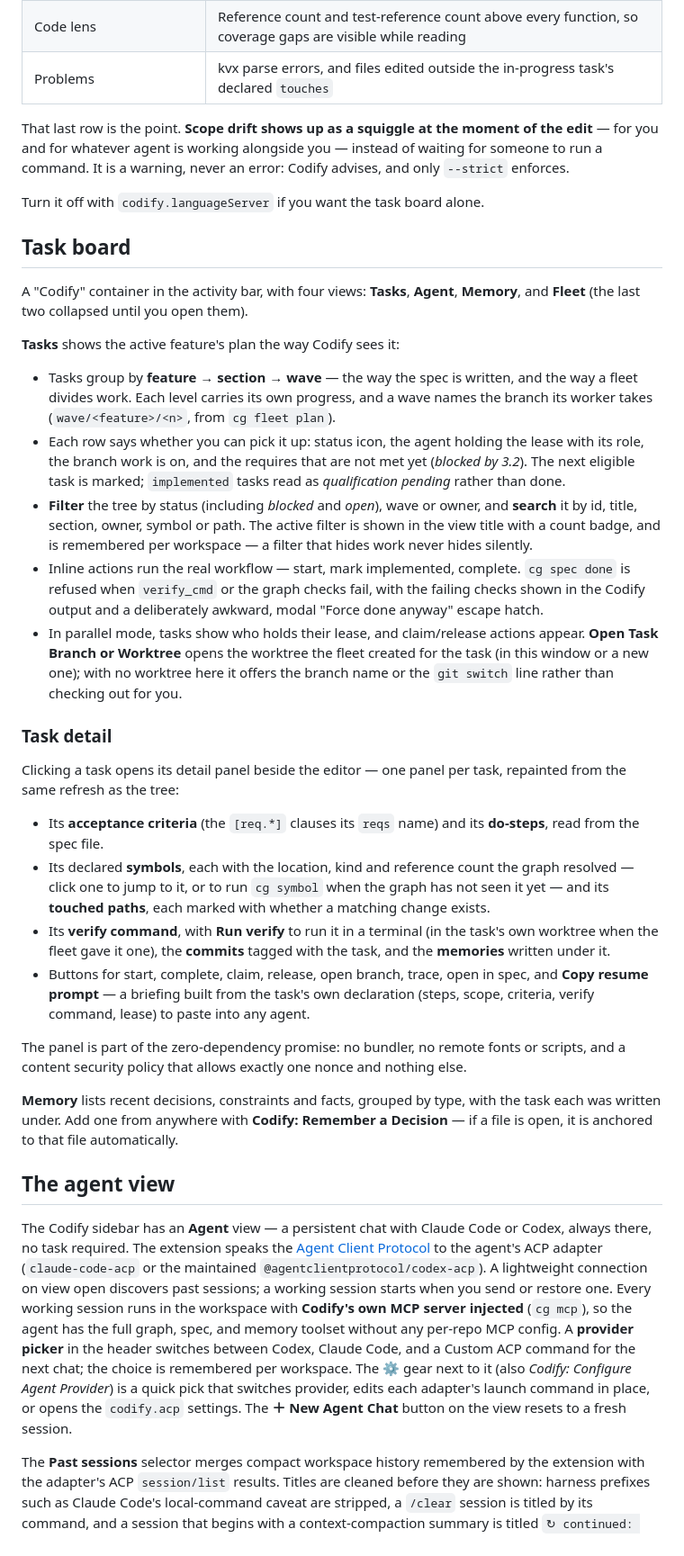
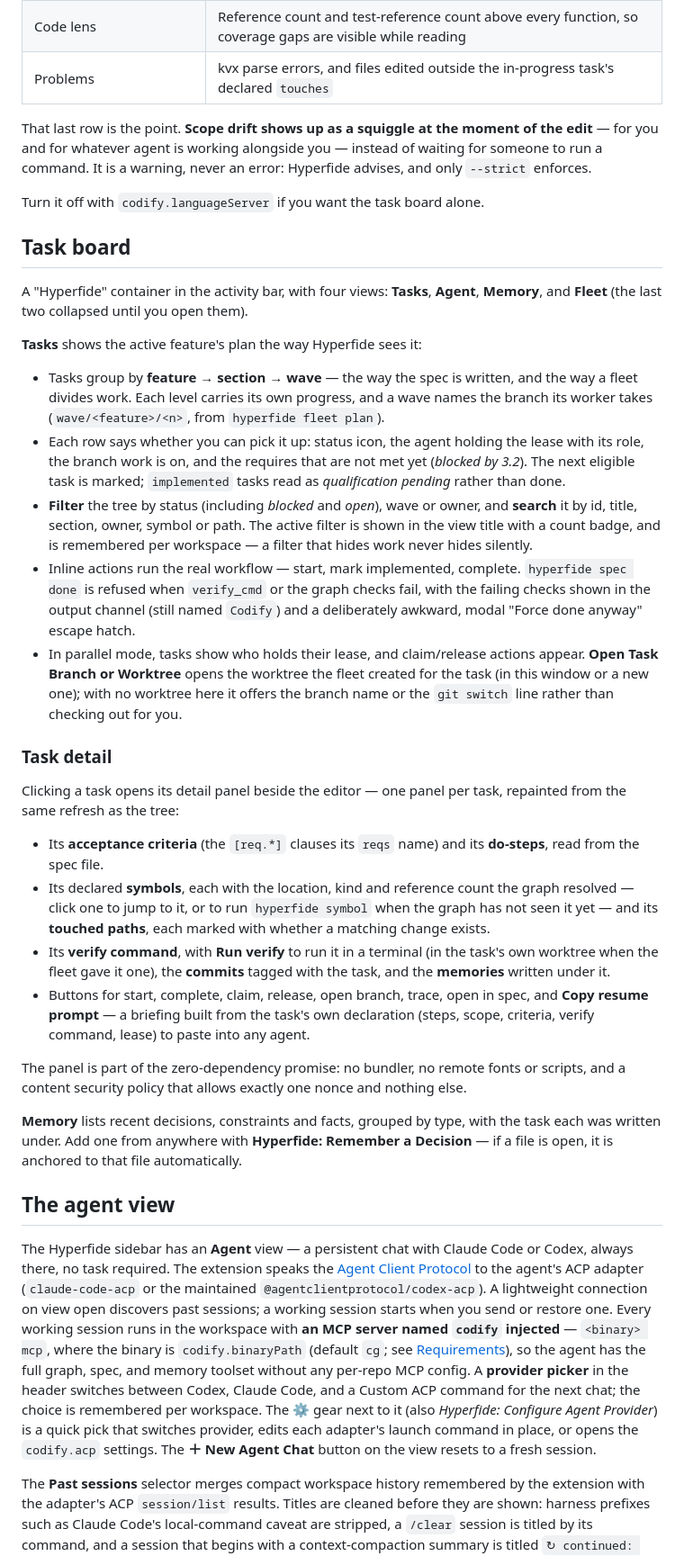
Before and after one commit to Sidiora-Labs/codify, a Markdown page: editors/vscode/README.md, the part around one of its changes. Shown at 90% size. GitHub-like rendering.

```diff
--- a/editors/vscode/README.md
+++ b/editors/vscode/README.md
@@ -14,20 +16,20 @@ The extension runs `cg lsp` and speaks the Language Server Protocol to it, so fi
 | Code lens | Reference count and test-reference count above every function, so coverage gaps are visible while reading |
 | Problems | kvx parse errors, and files edited outside the in-progress task's declared `touches` |
 
-That last row is the point. **Scope drift shows up as a squiggle at the moment of the edit** — for you and for whatever agent is working alongside you — instead of waiting for someone to run a command. It is a warning, never an error: Codify advises, and only `--strict` enforces.
+That last row is the point. **Scope drift shows up as a squiggle at the moment of the edit** — for you and for whatever agent is working alongside you — instead of waiting for someone to run a command. It is a warning, never an error: Hyperfide advises, and only `--strict` enforces.
 
 Turn it off with `codify.languageServer` if you want the task board alone.
 
 ## Task board
 
-A "Codify" container in the activity bar, with four views: **Tasks**, **Agent**, **Memory**, and **Fleet** (the last two collapsed until you open them).
+A "Hyperfide" container in the activity bar, with four views: **Tasks**, **Agent**, **Memory**, and **Fleet** (the last two collapsed until you open them).
 
-**Tasks** shows the active feature's plan the way Codify sees it:
+**Tasks** shows the active feature's plan the way Hyperfide sees it:
 
-- Tasks group by **feature → section → wave** — the way the spec is written, and the way a fleet divides work. Each level carries its own progress, and a wave names the branch its worker takes (`wave/<feature>/<n>`, from `cg fleet plan`).
+- Tasks group by **feature → section → wave** — the way the spec is written, and the way a fleet divides work. Each level carries its own progress, and a wave names the branch its worker takes (`wave/<feature>/<n>`, from `hyperfide fleet plan`).
 - Each row says whether you can pick it up: status icon, the agent holding the lease with its role, the branch work is on, and the requires that are not met yet (*blocked by 3.2*). The next eligible task is marked; `implemented` tasks read as *qualification pending* rather than done.
 - **Filter** the tree by status (including *blocked* and *open*), wave or owner, and **search** it by id, title, section, owner, symbol or path. The active filter is shown in the view title with a count badge, and is remembered per workspace — a filter that hides work never hides silently.
-- Inline actions run the real workflow — start, mark implemented, complete. `cg spec done` is refused when `verify_cmd` or the graph checks fail, with the failing checks shown in the Codify output and a deliberately awkward, modal "Force done anyway" escape hatch.
+- Inline actions run the real workflow — start, mark implemented, complete. `hyperfide spec done` is refused when `verify_cmd` or the graph checks fail, with the failing checks shown in the output channel (still named `Codify`) and a deliberately awkward, modal "Force done anyway" escape hatch.
 - In parallel mode, tasks show who holds their lease, and claim/release actions appear. **Open Task Branch or Worktree** opens the worktree the fleet created for the task (in this window or a new one); with no worktree here it offers the branch name or the `git switch` line rather than checking out for you.
 
 ### Task detail
@@ -35,17 +37,17 @@ A "Codify" container in the activity bar, with four views: **Tasks**, **Agent**,
 Clicking a task opens its detail panel beside the editor — one panel per task, repainted from the same refresh as the tree:
 
 - Its **acceptance criteria** (the `[req.*]` clauses its `reqs` name) and its **do-steps**, read from the spec file.
-- Its declared **symbols**, each with the location, kind and reference count the graph resolved — click one to jump to it, or to run `cg symbol` when the graph has not seen it yet — and its **touched paths**, each marked with whether a matching change exists.
+- Its declared **symbols**, each with the location, kind and reference count the graph resolved — click one to jump to it, or to run `hyperfide symbol` when the graph has not seen it yet — and its **touched paths**, each marked with whether a matching change exists.
 - Its **verify command**, with **Run verify** to run it in a terminal (in the task's own worktree when the fleet gave it one), the **commits** tagged with the task, and the **memories** written under it.
 - Buttons for start, complete, claim, release, open branch, trace, open in spec, and **Copy resume prompt** — a briefing built from the task's own declaration (steps, scope, criteria, verify command, lease) to paste into any agent.
 
 The panel is part of the zero-dependency promise: no bundler, no remote fonts or scripts, and a content security policy that allows exactly one nonce and nothing else.
 
-**Memory** lists recent decisions, constraints and facts, grouped by type, with the task each was written under. Add one from anywhere with **Codify: Remember a Decision** — if a file is open, it is anchored to that file automatically.
+**Memory** lists recent decisions, constraints and facts, grouped by type, with the task each was written under. Add one from anywhere with **Hyperfide: Remember a Decision** — if a file is open, it is anchored to that file automatically.
 
 ## The agent view
 
-The Codify sidebar has an **Agent** view — a persistent chat with Claude Code or Codex, always there, no task required. The extension speaks the [Agent Client Protocol](https://agentclientprotocol.com) to the agent's ACP adapter (`claude-code-acp` or the maintained `@agentclientprotocol/codex-acp`). A lightweight connection on view open discovers past sessions; a working session starts when you send or restore one. Every working session runs in the workspace with **Codify's own MCP server injected** (`cg mcp`), so the agent has the full graph, spec, and memory toolset without any per-repo MCP config. A **provider picker** in the header switches between Codex, Claude Code, and a Custom ACP command for the next chat; the choice is remembered per workspace. The **⚙** gear next to it (also *Codify: Configure Agent Provider*) is a quick pick that switches provider, edits each adapter's launch command in place, or opens the `codify.acp` settings. The **＋ New Agent Chat** button on the view resets to a fresh session.
+The Hyperfide sidebar has an **Agent** view — a persistent chat with Claude Code or Codex, always there, no task required. The extension speaks the [Agent Client Protocol](https://agentclientprotocol.com) to the agent's ACP adapter (`claude-code-acp` or the maintained `@agentclientprotocol/codex-acp`). A lightweight connection on view open discovers past sessions; a working session starts when you send or restore one. Every working session runs in the workspace with **an MCP server named `codify` injected** — `<binary> mcp`, where the binary is `codify.binaryPath` (default `cg`; see [Requirements](#requirements)), so the agent has the full graph, spec, and memory toolset without any per-repo MCP config. A **provider picker** in the header switches between Codex, Claude Code, and a Custom ACP command for the next chat; the choice is remembered per workspace. The **⚙** gear next to it (also *Hyperfide: Configure Agent Provider*) is a quick pick that switches provider, edits each adapter's launch command in place, or opens the `codify.acp` settings. The **＋ New Agent Chat** button on the view resets to a fresh session.
 
 The **Past sessions** selector merges compact workspace history remembered by the extension with the adapter's ACP `session/list` results. Titles are cleaned before they are shown: harness prefixes such as Claude Code's local-command caveat are stripped, a `/clear` session is titled by its command, and a session that begins with a context-compaction summary is titled `↻ continued: <what the work was about>`, since Claude Code opens a new session file at every compaction. Selecting one uses `session/load` for transcript replay, or `session/resume` when the adapter only supports context restoration; that limitation is stated inline. Refresh asks the selected adapter again. Adapters without session lifecycle support leave locally known entries visible but never claim that history was restored.
 
```
Also changed, not shown: other parts of editors/vscode/README.md (+66 -56 lines).
